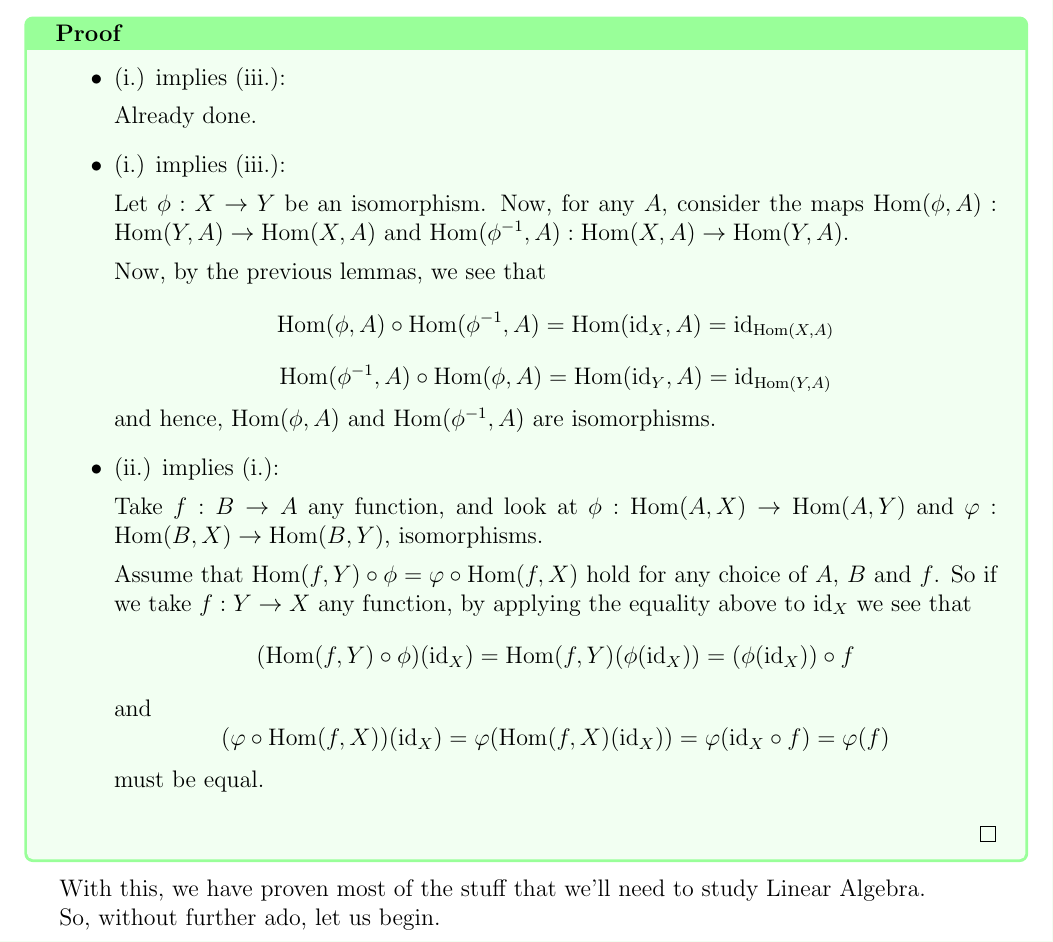
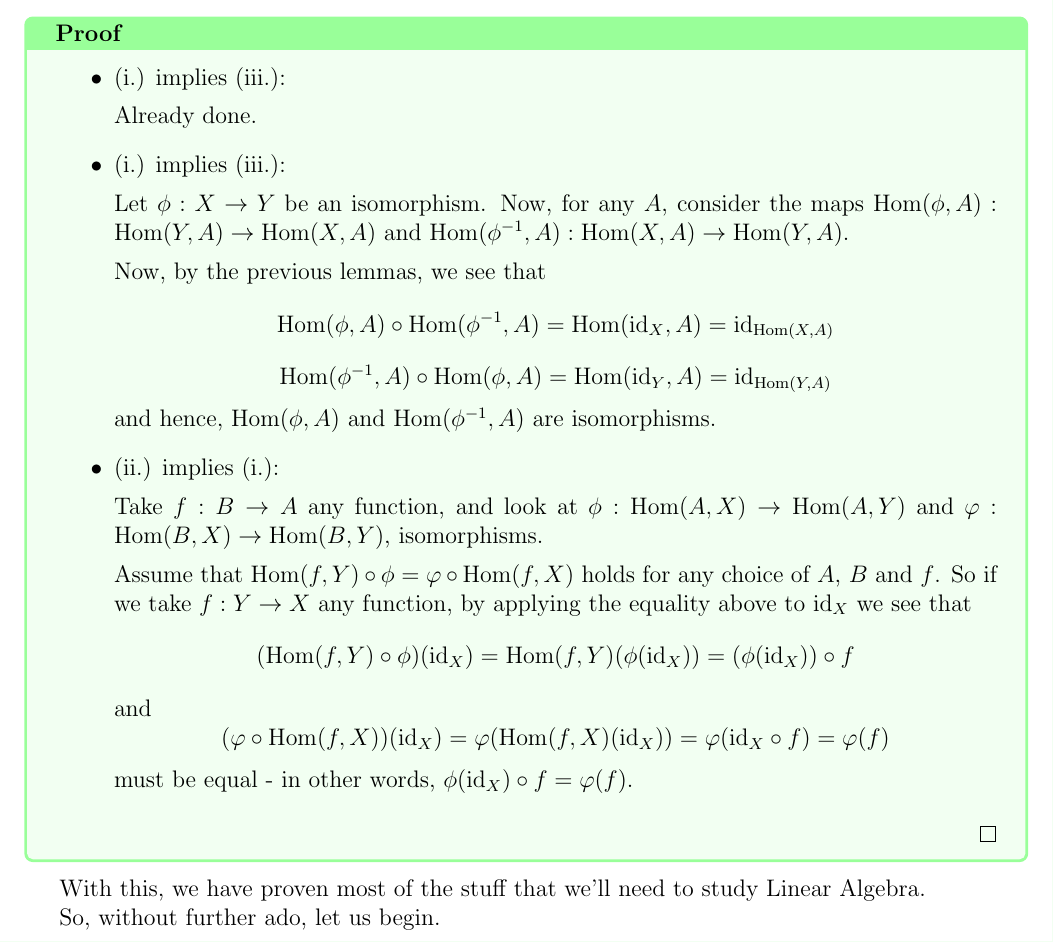
Before and after one commit to ricardosouzag/linalg, a LaTeX thesis (english.tex, which reads ch1.tex): part of page 71 of 71, cut so that both start at the same text. Compiled offline with pdfLaTeX.

Commit message:
autosave 03/09/2019-20:28:49

```diff
--- a/ch1.tex
+++ b/ch1.tex
@@ -2591,9 +2591,11 @@ This is actually a pretty weak proof. We would actually like to prove the follow
 
 		Take $f:B\to A$ any function, and look at $\phi:\hom(A,X)\to\hom(A,Y)$ and $\varphi:\hom(B,X)\to\hom(B,Y)$, isomorphisms.
 
-		Assume that $\hom(f,Y)\circ\phi=\varphi\circ\hom(f,X)$ hold for any choice of $A$, $B$ and $f$. So if we take $f:Y\to X$ any function, by applying the equality above to $\id_X$ we see that
+		Assume that $\hom(f,Y)\circ\phi=\varphi\circ\hom(f,X)$ holds for any choice of $A$, $B$ and $f$. So if we take $f:Y\to X$ any function, by applying the equality above to $\id_X$ we see that
 		\[(\hom(f,Y)\circ\phi)(\id_X)=\hom(f,Y)(\phi(\id_X))=(\phi(\id_X))\circ f\]and
-		\[(\varphi\circ\hom(f,X))(\id_X)=\varphi(\hom(f,X)(\id_X))=\varphi(\id_X\circ f)=\varphi(f)\]must be equal.
+		\[(\varphi\circ\hom(f,X))(\id_X)=\varphi(\hom(f,X)(\id_X))=\varphi(\id_X\circ f)=\varphi(f)\]must be equal - in other words, $\phi(\id_X)\circ f=\varphi(f)$.
+
+
 	\end{itemize}
 \end{proof}
 
```
Also changed, not shown: english.pdf, 2 other files.
